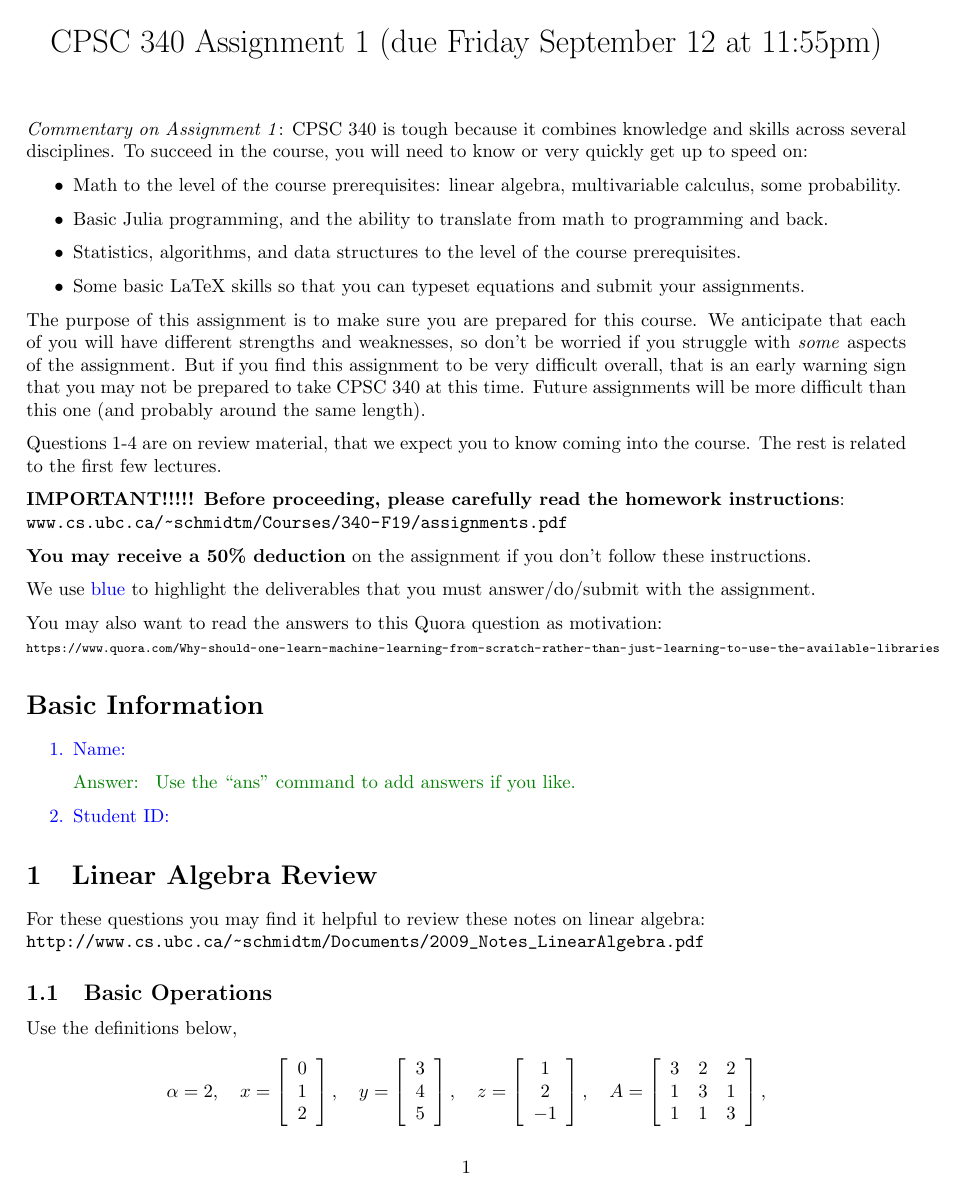
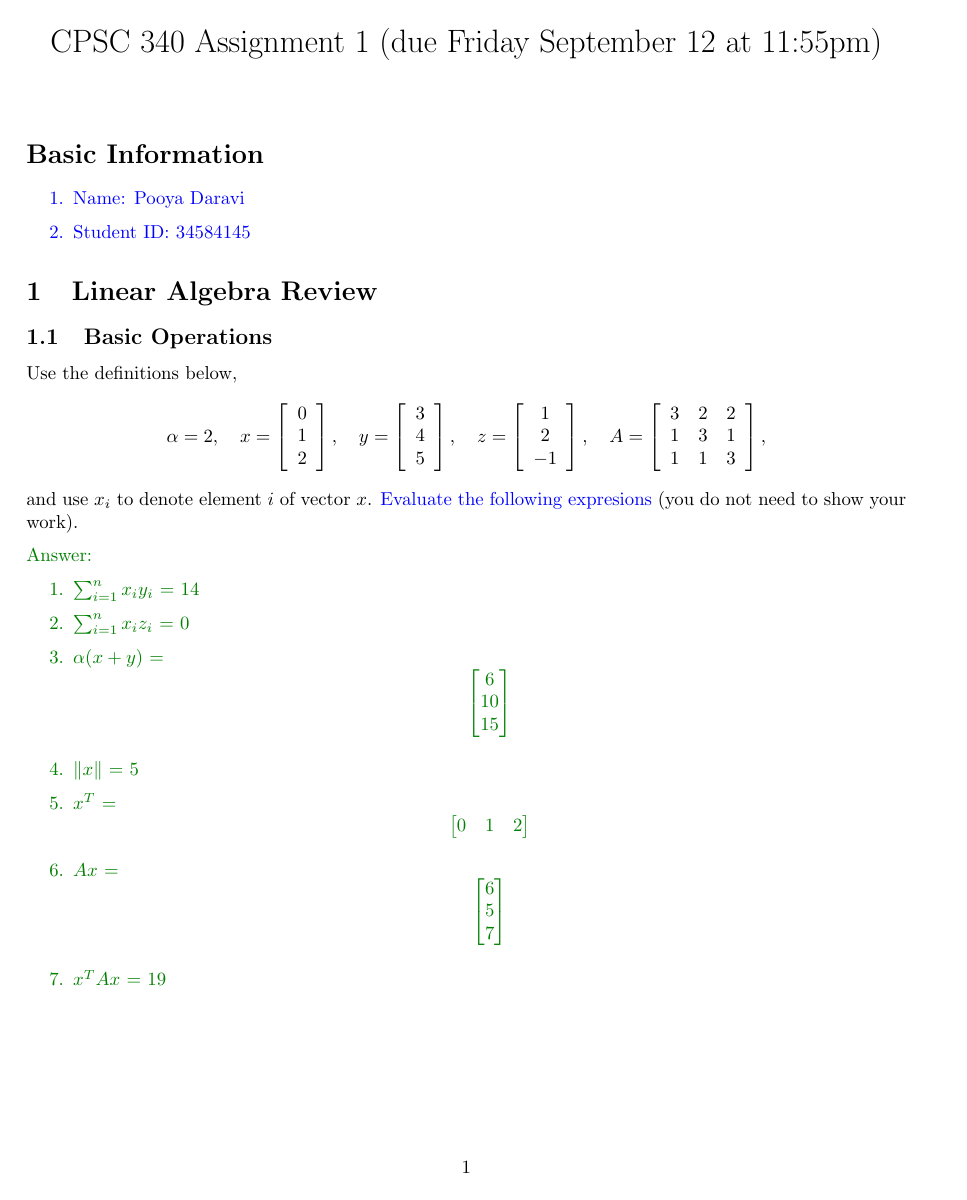
Before and after one commit to daravi/cpsc340, a LaTeX problem sheet (assignments/a1/a1sol.tex): page 1 of 7. Compiled offline with pdfLaTeX.

Commit message:
Questions 1 to 3

```diff
--- a/assignments/a1/a1sol.tex
+++ b/assignments/a1/a1sol.tex
@@ -40,58 +40,24 @@
 
 \begin{document}
 
-
-
 \title{CPSC 340 Assignment 1 (due Friday September 12 at 11:55pm)}
-% \author{Warm-up}
+% \author{Pooya Daravi - S\#:34584145}
 \date{}
 \maketitle
 \vspace{-4em}
 
-\emph{Commentary on Assignment 1}: CPSC 340 is tough because it combines knowledge and skills across several disciplines. To succeed
-in the course, you will need to know or very quickly get up to speed on:
-\begin{itemize}
-\item Math to the level of the course prerequisites: linear algebra, multivariable calculus, some probability.
-\item Basic Julia programming, and the ability to translate from math to programming and back.
-\item Statistics, algorithms, and data structures to the level of the course prerequisites.
-\item Some basic LaTeX skills so that you can typeset equations and submit your assignments.
-\end{itemize}
-
-The purpose of this assignment is to make sure you are prepared for this course. We anticipate that each
-of you will have different strengths and weaknesses, so don't be worried if you struggle with \emph{some} aspects
-of the assignment. But if you find this assignment
-to be very difficult overall, that is an early warning sign that you may not be prepared to take CPSC 340
-at this time. Future assignments will be more difficult than this one (and probably around the same length).
-
-Questions 1-4 are on review material, that we expect you to know coming into the course. The rest is related to the first few lectures.
-
-\textbf{IMPORTANT!!!!! Before proceeding, please carefully read the homework instructions}:\\ \url{www.cs.ubc.ca/~schmidtm/Courses/340-F19/assignments.pdf}
-
-\textbf{You may receive a 50\% deduction} on the assignment if you don't follow these instructions.
-
-We use \blu{blue} to highlight the deliverables that you must answer/do/submit with the assignment.
-
-You may also want to read the answers to this Quora question as motivation:\\
-{\scriptsize \url{https://www.quora.com/Why-should-one-learn-machine-learning-from-scratch-rather-than-just-learning-to-use-the-available-libraries}}
 
 \section*{Basic Information}
 
 
 \blu{\enum{
-\item Name:
-\ans{
-Use the ``ans'' command to add answers if you like.
-}
-\item Student ID:
+\item Name: Pooya Daravi
+\item Student ID: 34584145
 }
 }
 
 
 \section{Linear Algebra Review}
-
-For these questions you may find it helpful to review these notes on linear algebra:\\
-\url{http://www.cs.ubc.ca/~schmidtm/Documents/2009_Notes_LinearAlgebra.pdf}
-
 \subsection{Basic Operations}
 
 Use the definitions below,
@@ -130,0 +90,9 @@ and use $x_i$ to denote element $i$ of vector $x$.
+\ans{
+    \enum{
+    \item $\sum_{i=1}^n x_iy_i$ = 14
+    \item $\sum_{i=1}^n x_iz_i$ = 0
+    \item $\alpha(x+y)$ = \[ \begin{bmatrix} 6 \\ 10 \\ 15 \end{bmatrix} \]
+    \item $\norm{x}$ = 5
+    \item $x^T$ = \[ \begin{bmatrix} 0 & 1 & 2 \end{bmatrix} \]
+    \item $Ax$ = \[ \begin{bmatrix} 6 \\ 5 \\ 7 \end{bmatrix} \]
+    \item $x^TAx$ = 19
```
Also changed, not shown: assignments/a1/a1sol.tex (45 more changed lines), 1 other file.
